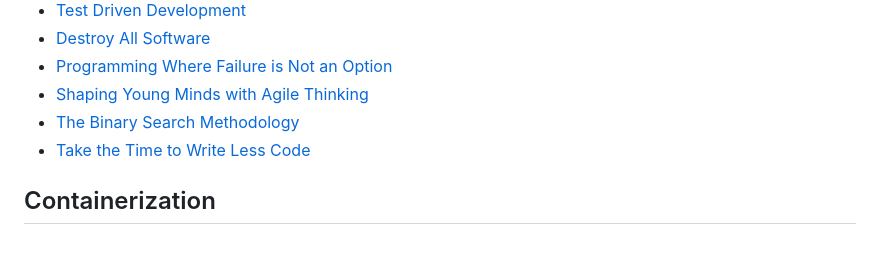
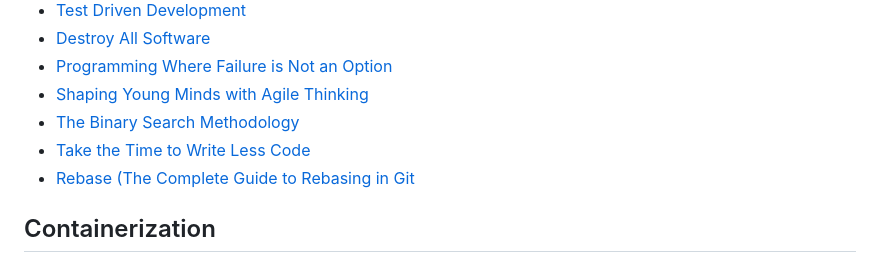
Before and after one commit to thegoldenmule/learning-resources, a Markdown page: docs/content/index.md, the part around the change. Rendered like a GitHub page.

Commit message:
Added rebase book.

```diff
--- a/docs/content/index.md
+++ b/docs/content/index.md
@@ -110,6 +110,7 @@
 - [Shaping Young Minds with Agile Thinking](https://medium.com/geekculture/shaping-young-minds-with-agile-thinking-33b63ccd3c12)
 - [The Binary Search Methodology](https://medium.com/codex/the-binary-search-methodology-3cd21fc66531)
 - [Take the Time to Write Less Code](https://medium.com/codex/take-the-time-to-write-less-code-1bf0ab385a38)
+- [Rebase (The Complete Guide to Rebasing in Git](https://rebase-book.com/)
 
 ## Containerization
 
```
